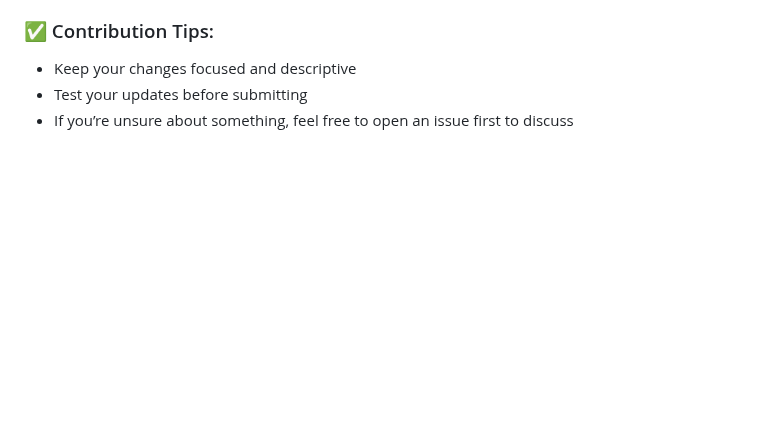
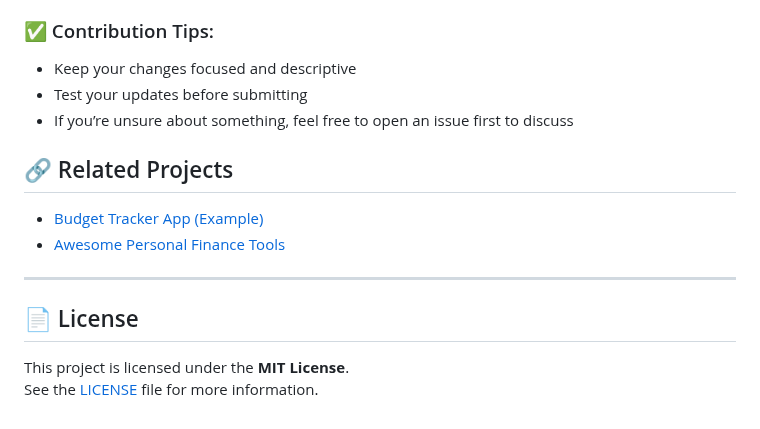
Before and after one commit to DevinNaicker/my_private_banker, a Markdown page: README.md, the part around the change. Drawn GitHub-style; blank space fills up the shorter version.

```diff
--- a/README.md
+++ b/README.md
@@ -113,3 +113,14 @@ If you'd like to improve **My Private Banker**, follow these steps:
 - Keep your changes focused and descriptive
 - Test your updates before submitting
 - If you’re unsure about something, feel free to open an issue first to discuss
+## 🔗 Related Projects
+
+- [Budget Tracker App (Example)](https://github.com/anotheruser/budget-tracker)
+- [Awesome Personal Finance Tools](https://github.com/matiassingers/awesome-readme)
+
+---
+
+## 📄 License
+
+This project is licensed under the **MIT License**.
+See the [LICENSE](LICENSE) file for more information.
```
